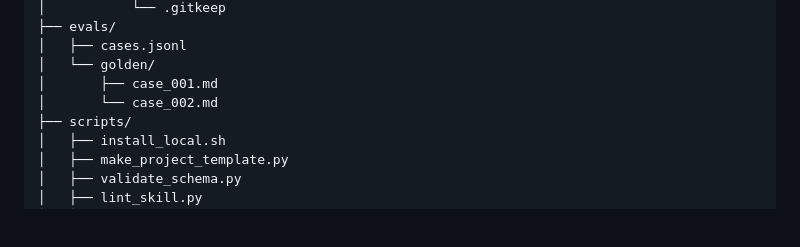
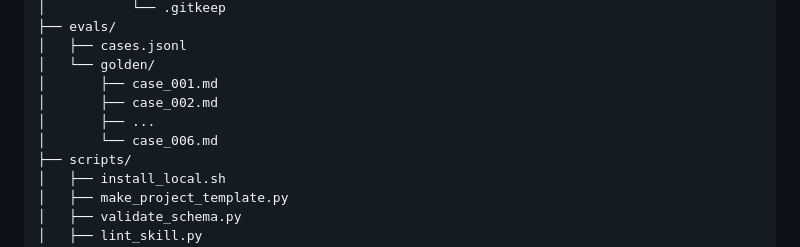
Before and after one commit to ruoyuguan/scientific-textbook-proofreading-skill, a Markdown page: README.md, the part around the change. GitHub-like rendering; blank space fills up the shorter version.

Commit message:
Update README to include additional cases in evals

```diff
--- a/README.md
+++ b/README.md
@@ -71,7 +71,9 @@ scientific-textbook-proofreading-skill/
 │   ├── cases.jsonl
 │   └── golden/
 │       ├── case_001.md
-│       └── case_002.md
+│       ├── case_002.md
+│       ├── ...
+│       └── case_006.md
 ├── scripts/
 │   ├── install_local.sh
 │   ├── make_project_template.py
```
